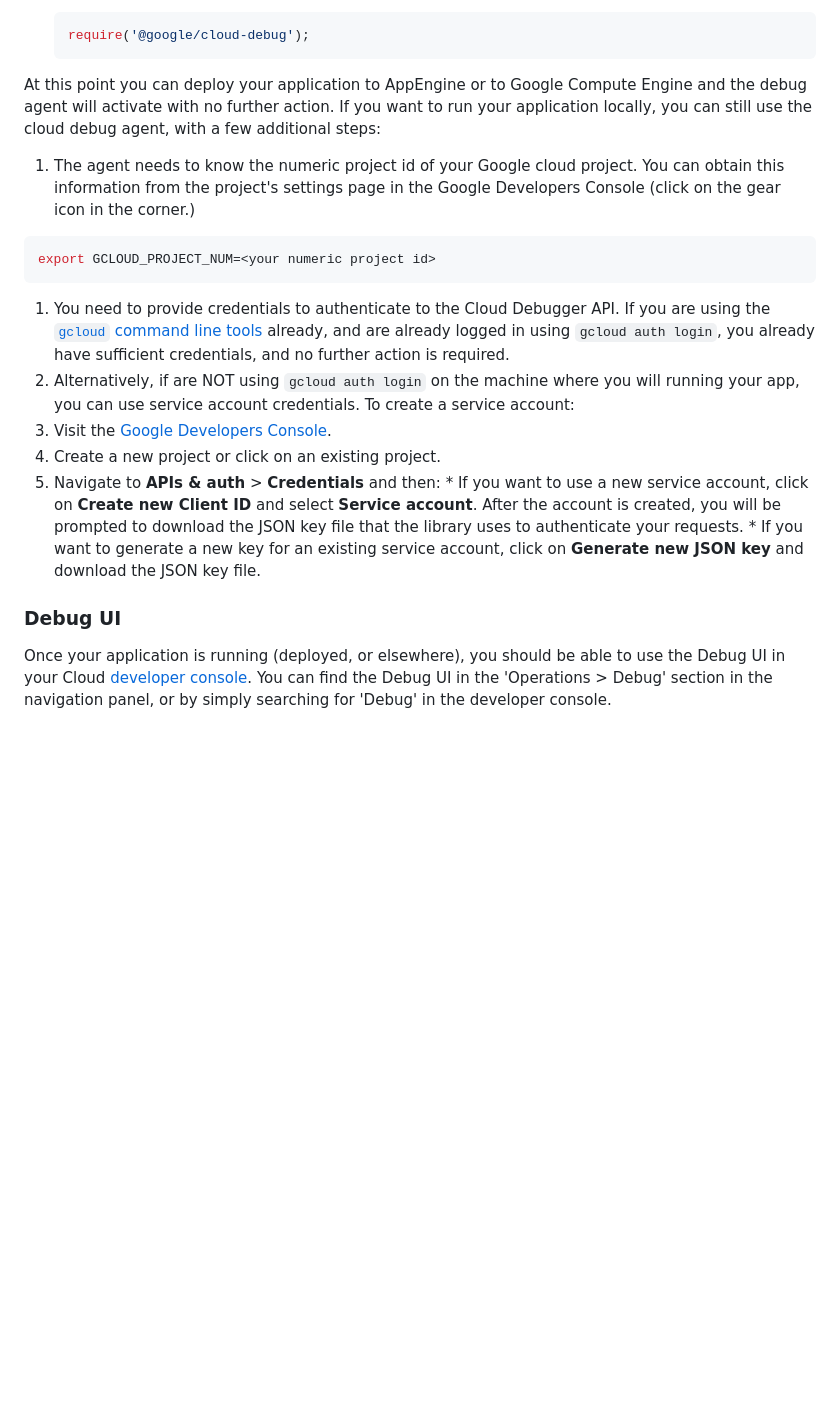
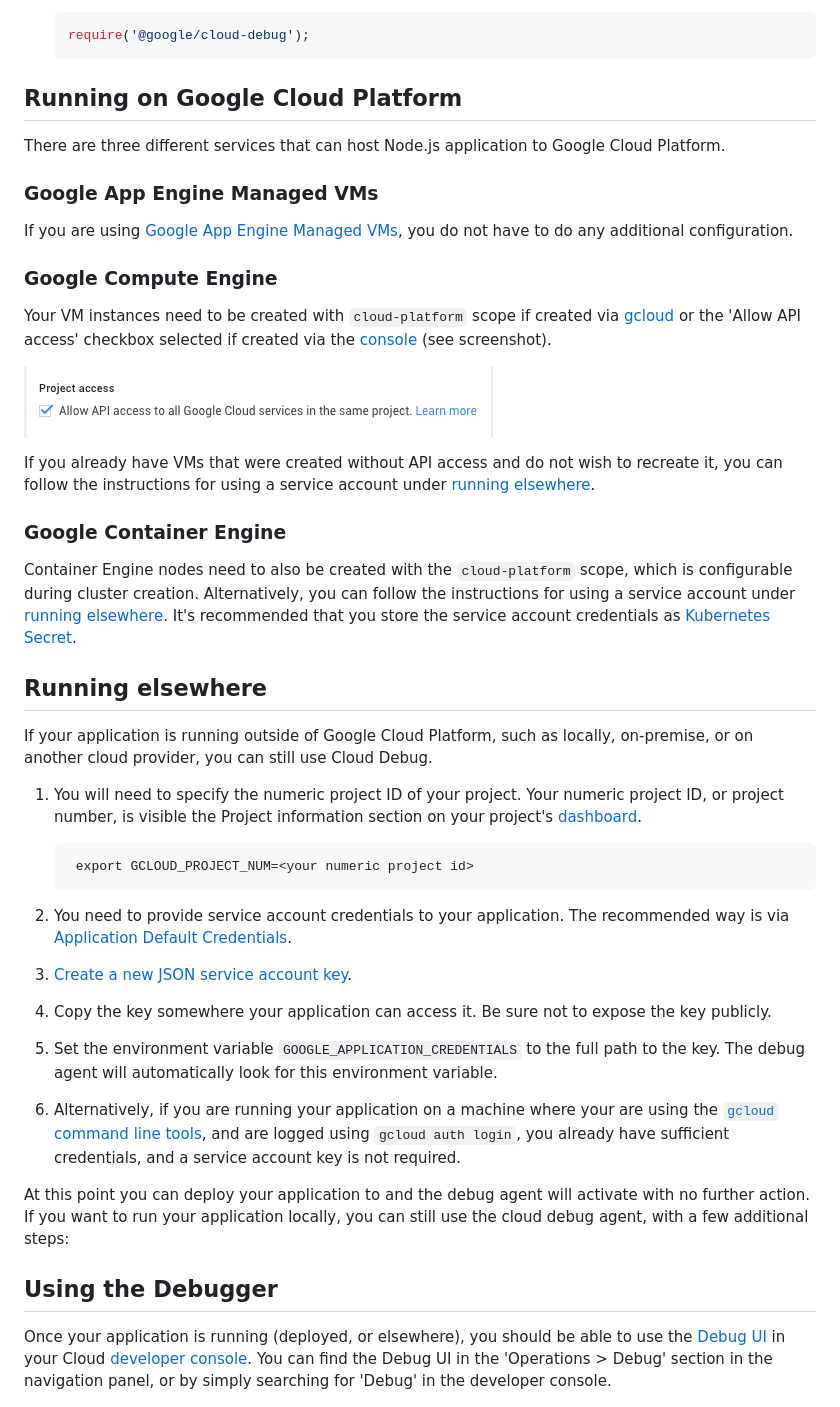
Before and after one commit to googleapis/cloud-debug-nodejs, a Markdown page: README.md, the part around the change printed below. GitHub-like rendering; pictures changed too: doc/images/gce.png (added); blank space fills up the shorter version.

Commit message:
further README improvements

````diff
--- a/README.md
+++ b/README.md
@@ -51,24 +48,47 @@ Navigate to the Debug tab within the [Google Developers Console][dev-console] to
    require('@google/cloud-debug');
    ```
 
-At this point you can deploy your application to AppEngine or to Google Compute Engine and the debug agent will activate with no further action. If you want to run your application locally, you can still use the cloud debug agent, with a few additional steps:
+## Running on Google Cloud Platform
 
-1. The agent needs to know the numeric project id of your Google cloud project. You can obtain this information from the project's settings page in the Google Developers Console (click on the gear icon in the corner.)
+There are three different services that can host Node.js application to Google Cloud Platform.
 
-  ```shell
-  export GCLOUD_PROJECT_NUM=<your numeric project id>
-  ```
-1. You need to provide credentials to authenticate to the Cloud Debugger API. If you are using the [`gcloud` command line tools][gcloud-sdk] already, and are already logged in using `gcloud auth login`, you already have sufficient credentials, and no further action is required.
-1. Alternatively, if are NOT using `gcloud auth login` on the machine where you will running your app, you can use service account credentials. To create a service account:
-  1. Visit the [Google Developers Console][dev-console].
-  2. Create a new project or click on an existing project.
-  3. Navigate to **APIs & auth** >  **Credentials** and then:
-    * If you want to use a new service account, click on **Create new Client ID** and select **Service account**. After the account is created, you will be prompted to download the JSON key file that the library uses to authenticate your requests.
-    * If you want to generate a new key for an existing service account, click on **Generate new JSON key** and download the JSON key file.
+### Google App Engine Managed VMs
 
-### Debug UI
+If you are using [Google App Engine Managed VMs](https://cloud.google.com/appengine/docs/managed-vms/), you do not have to do any additional configuration.
 
-Once your application is running (deployed, or elsewhere), you should be able to use the Debug UI in your Cloud [developer console][dev-console]. You can find the Debug UI in the 'Operations > Debug' section in the navigation panel, or by simply searching for 'Debug' in the developer console.
+### Google Compute Engine
+
+Your VM instances need to be created with `cloud-platform` scope if created via [gcloud](https://cloud.google.com/sdk) or the 'Allow API access' checkbox selected if created via the [console](https://console.developers.google.com) (see screenshot).
+
+![GCE API](doc/images/gce.png?raw=true)
+
+If you already have VMs that were created without API access and do not wish to recreate it, you can follow the instructions for using a service account under [running elsewhere](#running-elsewhere).
+
+### Google Container Engine
+
+Container Engine nodes need to also be created with the `cloud-platform` scope, which is configurable during cluster creation. Alternatively, you can follow the instructions for using a service account under [running elsewhere](#running-elsewhere). It's recommended that you store the service account credentials as [Kubernetes Secret](http://kubernetes.io/v1.1/docs/user-guide/secrets.html).
+
+## Running elsewhere
+
+If your application is running outside of Google Cloud Platform, such as locally, on-premise, or on another cloud provider, you can still use Cloud Debug.
+
+1. You will need to specify the numeric project ID of your project. Your numeric project ID, or project number, is visible the Project information section on your project's [dashboard][dashboard].
+
+        export GCLOUD_PROJECT_NUM=<your numeric project id>
+
+2. You need to provide service account credentials to your application. The recommended way is via [Application Default Credentials](https://developers.google.com/identity/protocols/application-default-credentials).
+
+  1. [Create a new JSON service account key](https://console.developers.google.com/apis/credentials/serviceaccountkey).
+  2. Copy the key somewhere your application can access it. Be sure not to expose the key publicly.
+  3. Set the environment variable `GOOGLE_APPLICATION_CREDENTIALS` to the full path to the key. The debug agent will automatically look for this environment variable.
+
+3. Alternatively, if you are running your application on a machine where your are using the [`gcloud` command line tools][gcloud-sdk], and are logged using `gcloud auth login`, you already have sufficient credentials, and a service account key is not required.
+
+At this point you can deploy your application to  and the debug agent will activate with no further action. If you want to run your application locally, you can still use the cloud debug agent, with a few additional steps:
+
+## Using the Debugger
+
+Once your application is running (deployed, or elsewhere), you should be able to use the [Debug UI][debug-tab] in your Cloud [developer console][dev-console]. You can find the Debug UI in the 'Operations > Debug' section in the navigation panel, or by simply searching for 'Debug' in the developer console.
 
 ![Debug UI](doc/images/debug-ui.png?raw=true)
 
````
Also changed, not shown: other parts of README.md (+10 -11 lines).
